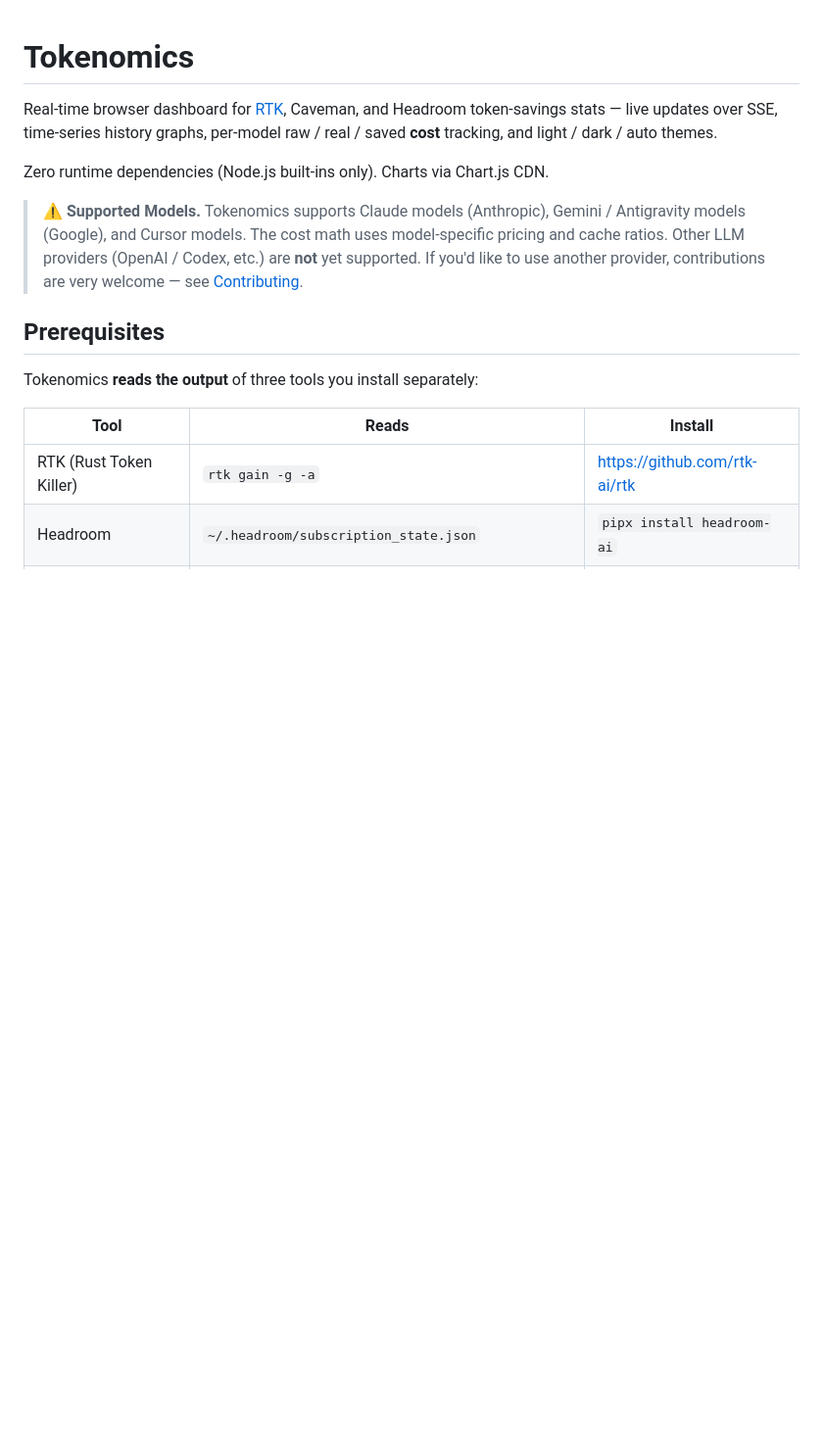
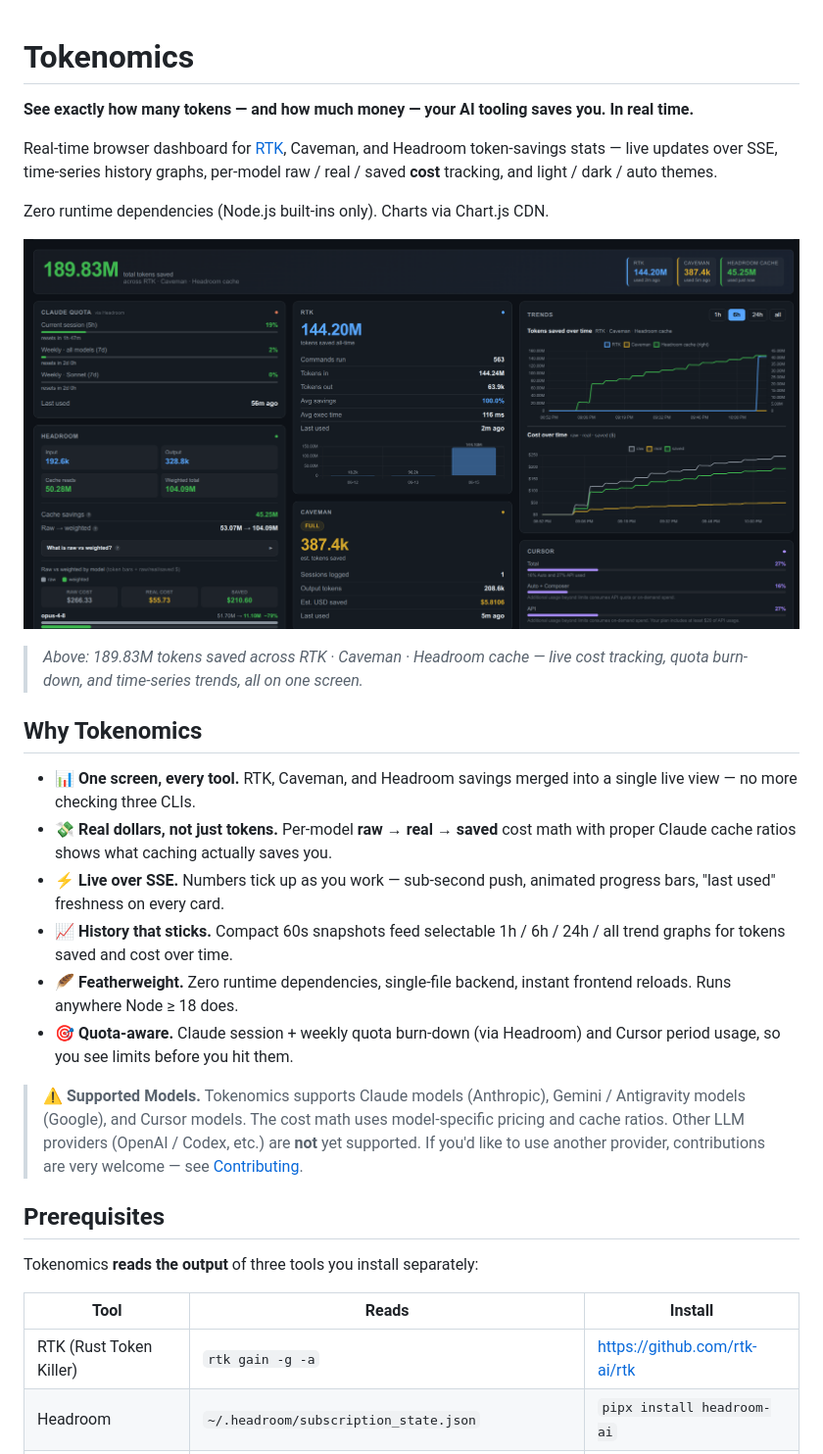
Before and after one commit to phil288/tokenomics, a Markdown page: README.md, the part around the change. Shown at 98% size. Rendered like a GitHub page; pictures changed too: assets/dashboard.png (added); blank space fills up the shorter version.

```diff
--- a/README.md
+++ b/README.md
@@ -1,10 +1,32 @@
 # Tokenomics
+
+**See exactly how many tokens — and how much money — your AI tooling saves you. In real time.**
 
 Real-time browser dashboard for [RTK](https://github.com/rtk-ai/rtk), Caveman, and
 Headroom token-savings stats — live updates over SSE, time-series history graphs,
 per-model raw / real / saved **cost** tracking, and light / dark / auto themes.
 
 Zero runtime dependencies (Node.js built-ins only). Charts via Chart.js CDN.
+
+![Tokenomics dashboard](assets/dashboard.png)
+
+> *Above: 189.83M tokens saved across RTK · Caveman · Headroom cache — live cost
+> tracking, quota burn-down, and time-series trends, all on one screen.*
+
+## Why Tokenomics
+
+- 📊 **One screen, every tool.** RTK, Caveman, and Headroom savings merged into a
+  single live view — no more checking three CLIs.
+- 💸 **Real dollars, not just tokens.** Per-model **raw → real → saved** cost math
+  with proper Claude cache ratios shows what caching actually saves you.
+- ⚡ **Live over SSE.** Numbers tick up as you work — sub-second push, animated
+  progress bars, "last used" freshness on every card.
+- 📈 **History that sticks.** Compact 60s snapshots feed selectable 1h / 6h / 24h /
+  all trend graphs for tokens saved and cost over time.
+- 🪶 **Featherweight.** Zero runtime dependencies, single-file backend, instant
+  frontend reloads. Runs anywhere Node ≥ 18 does.
+- 🎯 **Quota-aware.** Claude session + weekly quota burn-down (via Headroom) and
+  Cursor period usage, so you see limits before you hit them.
 
 > ⚠️ **Supported Models.** Tokenomics supports Claude models (Anthropic), Gemini / Antigravity models (Google), and Cursor models. The cost math uses model-specific pricing and cache ratios. Other LLM providers (OpenAI / Codex, etc.) are **not** yet supported. If you'd like to use another provider, contributions are very welcome — see [Contributing](#contributing).
 
```
Also changed, not shown: AGENTS.md (+6 -0 lines).
